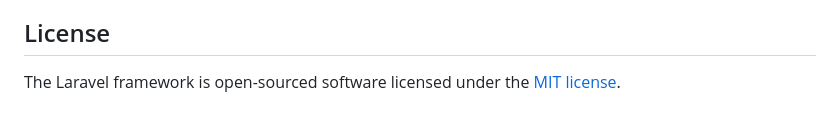
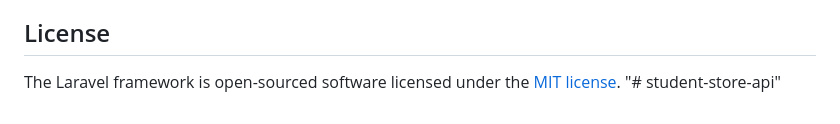
Before and after one commit to sonam110/student-store-api, a Markdown page: README.md, the part around the change. GitHub-like rendering.

```diff
--- a/README.md
+++ b/README.md
@@ -60,3 +60,4 @@ If you discover a security vulnerability within Laravel, please send an e-mail t
 ## License
 
 The Laravel framework is open-sourced software licensed under the [MIT license](https://opensource.org/licenses/MIT).
+"# student-store-api"
```
